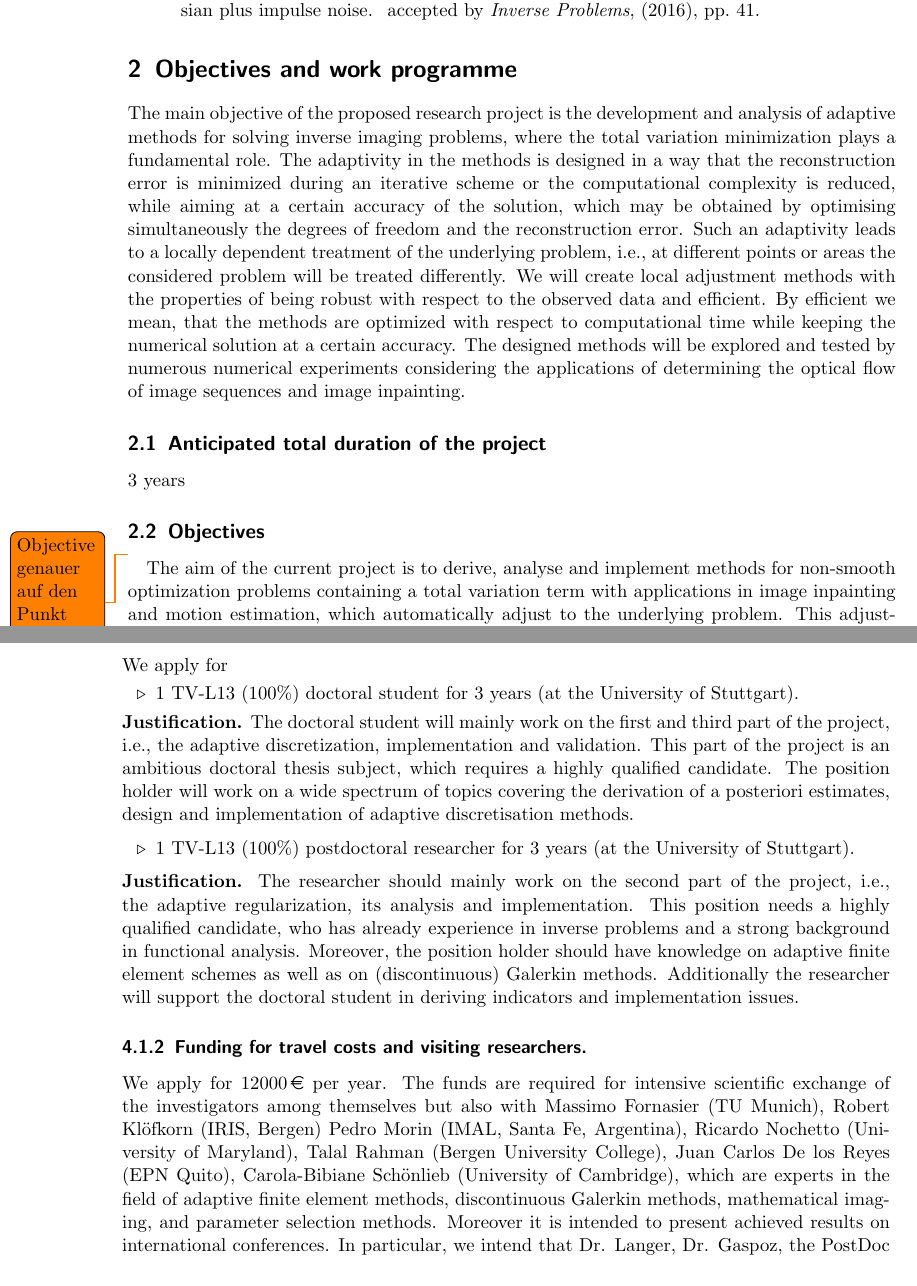
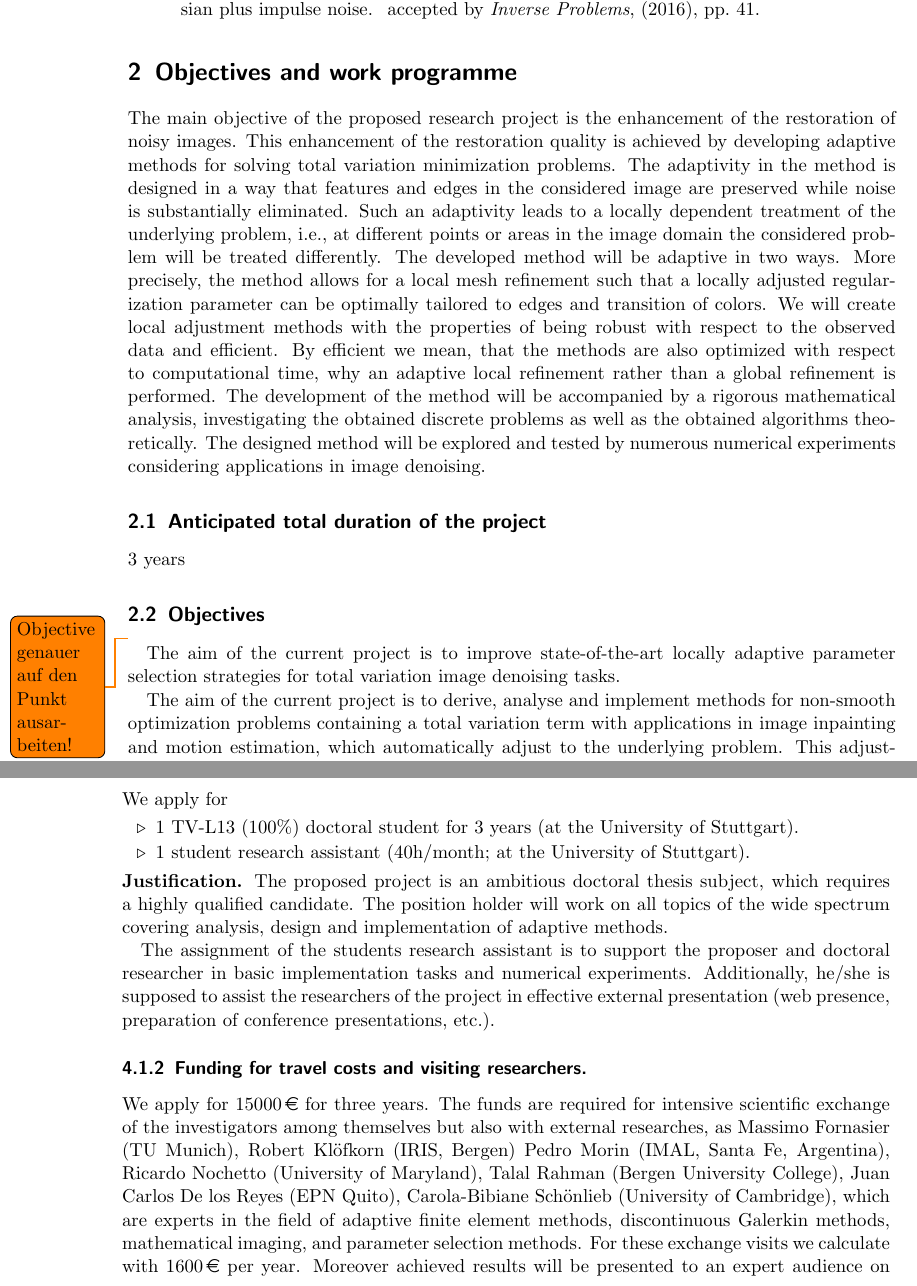
Before and after one commit to langeras/AFEMforTV, a LaTeX document (AFEMfTV_3.tex): two parts of pages 10 and 23 of 25 before the commit and two parts of pages 10 and 23 of 24 after it, joined at a grey line, cut so that both start at the same text. Compiled offline with pdfLaTeX; an older LaTeX class or package is replaced by its successor.

Commit message:
writing on part 2.2

```diff
--- a/AFEMfTV_3.tex
+++ b/AFEMfTV_3.tex
@@ -509,11 +509,12 @@ It is worth mentioning too  the work~\cite{BaeMik} in which adaptive coarsening
 
 \section{Objectives and work programme}
 \label{sec:object}
-The main objective of the proposed research project is the development and analysis of adaptive methods for solving inverse imaging problems, where the total variation minimization plays a fundamental role. The adaptivity in the methods is designed in a way that the reconstruction error is minimized during an iterative scheme or the computational complexity is reduced, while aiming at a certain accuracy of the solution, which may be obtained by optimising simultaneously the degrees of freedom and the reconstruction error. Such an adaptivity leads to a locally dependent treatment of the underlying problem, i.e., at different points or areas the considered problem will be treated differently. We will create local adjustment methods with the properties of being robust with respect to the observed data and efficient. By efficient we mean, that the methods are optimized with respect to computational time while keeping the numerical solution at a certain accuracy. % with the aim of reducing the reconstruction error. %Since we are dealing with inverse problems, this could mean that at different locations different regularization is used.
+The main objective of the proposed research project is the enhancement of the restoration of noisy images. This enhancement of the restoration quality is achieved by developing adaptive methods for solving total variation minimization problems. The adaptivity in the method is designed in a way that features and edges in the considered image are preserved while noise is substantially eliminated. Such an adaptivity leads to a locally dependent treatment of the underlying problem, i.e., at different points or areas in the image domain the considered problem will be treated differently. The developed method will be adaptive in two ways. More precisely, the method allows for a local mesh refinement such that a locally adjusted regularization parameter can be optimally tailored to edges and transition of colors. We will create local adjustment methods with the properties of being robust with respect to the observed data and efficient. By efficient we mean, that the methods are also optimized with respect to computational time, why an adaptive local refinement rather than a global refinement is performed. The development of the method will be accompanied by a rigorous mathematical analysis, investigating the obtained discrete problems as well as the obtained algorithms theoretically. The designed method will be explored and tested by numerous numerical experiments considering applications in image denoising.
+%The main objective of the proposed research project is the development and analysis of adaptive methods for solving inverse imaging problems, where the total variation minimization plays a fundamental role. The adaptivity in the methods is designed in a way that the reconstruction error is minimized during an iterative scheme or the computational complexity is reduced, while aiming at a certain accuracy of the solution, which may be obtained by optimising simultaneously the degrees of freedom and the reconstruction error. Such an adaptivity leads to a locally dependent treatment of the underlying problem, i.e., at different points or areas the considered problem will be treated differently. We will create local adjustment methods with the properties of being robust with respect to the observed data and efficient. By efficient we mean, that the methods are optimized with respect to computational time while keeping the numerical solution at a certain accuracy. % with the aim of reducing the reconstruction error. %Since we are dealing with inverse problems, this could mean that at different locations different regularization is used.
 %
  % non-smooth variational image reconstruction including total variation minimization.
-  The designed methods will be explored and tested by numerous numerical experiments considering the applications of determining the optical flow of image sequences %, i.e., the determination of the optical flow,
-  and image inpainting. %In the course of the project we \newf{will} mainly focus on the $L^1$-$L^2$-TV model, see \eqref{L1L2TVmodel}, which is a generalization of standard image models and is able to treat images that are corrupted by a mixture of noise or unknown noise.
+%  The designed methods will be explored and tested by numerous numerical experiments considering applications the applications of determining the optical flow of image sequences %, i.e., the determination of the optical flow,
+%  and image inpainting. %In the course of the project we \newf{will} mainly focus on the $L^1$-$L^2$-TV model, see \eqref{L1L2TVmodel}, which is a generalization of standard image models and is able to treat images that are corrupted by a mixture of noise or unknown noise.
 
 
 \subsection{Anticipated total duration of the project}
@@ -523,6 +524,9 @@ The main objective of the proposed research project is the development and analy
 
 \subsection{Objectives}\label{sec:Objectives}
 \todo{Objective genauer auf den Punkt ausarbeiten!}
+
+The aim of the current project is to improve state-of-the-art locally adaptive parameter selection strategies for total variation image denoising tasks.
+
 
 The aim of the current project is to derive, analyse and implement methods for non-smooth optimization problems containing a total variation term with applications in image inpainting and motion estimation, which automatically adjust to the underlying problem. This adjustment, on the one hand-side, may happen on the modelling side where the according objective functional, e.g., its regularization term and parameters, is automatically chosen, and on the other hand-side, may occur on the discretization-level, where an optimal discretization is learned. This two-sided adjustment is motivated by the following observation on inverse problems: Let $X,Y$ be two normed vector spaces. Given $A\in \mathcal{L}(X,Y)$ and $y^\delta\in Y$, where $\|y-y^\delta\|_Y \leq \delta$ and $y\in Y$, we are seeking for a solution $x\in X$ such that $Ax=y$, whereas the equation is ill-posed. Let $(R_{\alpha})_\alpha$ be a regularisation of the pseudoinverse $A^\dagger$ of $A$ and $D_h: Y \to Y_h \subset Y$ a discretisation. Then we have
 $$
@@ -1958,27 +1962,22 @@ We apply for
 \begin{itemize}\itemsep=0pt
 \item 1 TV-L13 (100\%) doctoral student
   for 3 years (at the University of Stuttgart).
-%\item 1 student research assistant (40h/month).
+\item 1 student research assistant (40h/month; at the University of Stuttgart).
 \end{itemize}
 \textbf{Justification.}
-The doctoral student will mainly work on the first and third part of the project, i.e., the adaptive discretization, implementation and validation. This part of the project is an ambitious doctoral thesis subject, which requires a highly qualified candidate. The position holder will work on a wide spectrum of topics covering the derivation of a posteriori estimates, design and implementation of adaptive discretisation methods.
-
-\begin{itemize}\itemsep=0pt
-\item 1 TV-L13 (100\%) postdoctoral researcher
-  for 3 years (at the University of Stuttgart).
-%\item 1 student research assistant (40h/month).
-\end{itemize}
-\textbf{Justification.}
-The researcher should mainly work on the second part of the project, i.e., the adaptive regularization, its analysis and implementation. This position needs a highly qualified candidate, who has already experience in inverse problems and a strong background in functional analysis. Moreover, the position holder should have knowledge on adaptive finite element schemes as well as on (discontinuous) Galerkin methods. Additionally the researcher will support the doctoral student in deriving indicators and implementation issues. % deriving a posteriori estimates and has good knowledge on adaptive finite element schemes as well as on (discontinuous) Galerkin methods. The position holder will work on all topics of the wide spectrum covering analysis, design and implementation of adaptive methods. He will support the doctoral student in deriving indicators and implementation issues.
-%The proposed project is an ambitious doctoral thesis subject, which requires a highly qualified candidate. The position holder will work on all topics of the wide spectrum covering analysis, design and implementation of adaptive methods. We plan to fill the position with Stephan Hilb MSc, who has just finished his master's thesis related to a finite element discretization for image inpainting with a higher-order regularizer.
-
-%The doctoral student will work on the second part of the project, i.e., adaptive regularization. This part of the project is an ambitious doctoral thesis subject, which requires a highly qualified candidate. The position holder will work on all topics of the wide spectrum covering analysis, design and implementation of adaptive regularization methods. %We plan to fill the position with Stephan Hilb MSc, who has just finished his master's thesis related to a finite element discretization for image inpainting with a higher-order regularizer. %We plan to fill the position with Tatjana Agapkin BSc, who is currently finishing her master's thesis related to the semi-discretization in time.
-
-%The assignment of the students research assistant is to support the proposer and  doctoral researcher in basic implementation tasks and numerical experiments. Additionally, he/she is supposed to assist the researchers of the project in effective external presentation (web presence, preparation of conference presentations, etc.).
+The proposed project is an ambitious doctoral thesis subject, which requires a
+highly qualified candidate. The position holder will work on all topics
+of the wide spectrum covering analysis, design and implementation of adaptive methods. %We plan to fill the position with Mar Runft, M.Sc., who is familiar with total variation minimization and optimisation techniques in general, due to his studies.
+
+The assignment of the students research assistant is to support the proposer and
+doctoral researcher in basic implementation tasks and numerical experiments.
+Additionally, he/she is supposed to assist the researchers of the project in effective
+external presentation (web presence, preparation of conference presentations, etc.).
+
 
 \subsubsection{Funding for travel costs and visiting researchers.}
 
-We apply for \EUR{12000} per year. The funds are required for intensive scientific exchange of the investigators among themselves but also with Massimo Fornasier (TU Munich), Robert Kl\"ofkorn (IRIS, Bergen) Pedro Morin (IMAL, Santa Fe, Argentina), Ricardo Nochetto (University of Maryland), Talal Rahman (Bergen University College), Juan Carlos De los Reyes (EPN Quito),  Carola-Bibiane Sch\"onlieb (University of Cambridge), which are experts in the field of adaptive finite element methods, discontinuous Galerkin methods, mathematical imaging, and parameter selection methods. Moreover it is intended to present achieved results on international conferences. In particular, we intend that Dr. Langer, Dr. Gaspoz, the PostDoc and the PhD should take part in 2 conferences each year (1 international and 1 national), where we calculate with \EUR{1600} for an international and \EUR{800} for an national conference. Moreover, we plan for 2 long term visits (2 - 3 month) at one or two of the aforementioned universities.
+We apply for \EUR{15000} for three years. The funds are required for intensive scientific exchange of the investigators among themselves but also with external researches, as Massimo Fornasier (TU Munich), Robert Kl\"ofkorn (IRIS, Bergen) Pedro Morin (IMAL, Santa Fe, Argentina), Ricardo Nochetto (University of Maryland), Talal Rahman (Bergen University College), Juan Carlos De los Reyes (EPN Quito),  Carola-Bibiane Sch\"onlieb (University of Cambridge), which are experts in the field of adaptive finite element methods, discontinuous Galerkin methods, mathematical imaging, and parameter selection methods. For these exchange visits we calculate with \EUR{1600} per year. Moreover achieved results will be presented to an expert audience on international conferences. Potential international conferences are SIAM Conference on Imaging Science, GAMM Annual Meeting, European Finite Element Fair, Scale Space and Variational Methods in Computer Vision, Applied Inverse Problem Conference, \dots. In particular, we intend the attendance of 2 conferences each year (1 international and 1 national), where we calculate with \EUR{1600} for an international and \EUR{800} for an national conference. Moreover, we plan for 1 long term visit (2 - 3 month) for the PhD candidate at one of the aforementioned universities, for which we plan \EUR{3000}.
 
 %Christian Kreuzer and R\"udiger Verf\"urth
 %(Ruhr-Universit\"at Bochum), Francesca Tantardini and Andreas Veeser (University
```
Also changed, not shown: AFEMfTV_3.tex (34 more changed lines).
